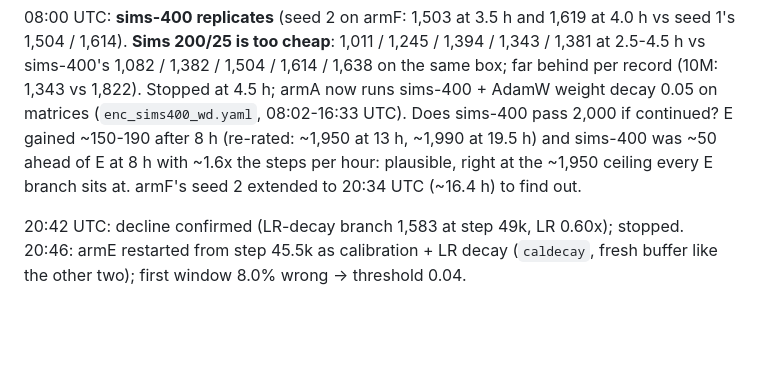
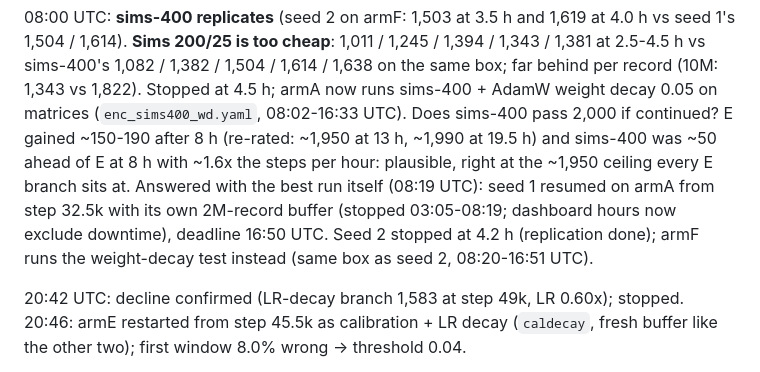
Before and after one commit to maxlegrec1/ChessRL, a Markdown page: docs/NEXT_ROUND.md, the part around the change. Drawn GitHub-style; blank space fills up the shorter version.

Commit message:
NEXT_ROUND.md: resume the best run (sims-400 seed 1) instead of extending seed 2
Co-Authored-By: Claude Opus 5.5 (1M context) <noreply@anthropic.com>

```diff
--- a/docs/NEXT_ROUND.md
+++ b/docs/NEXT_ROUND.md
@@ -393,8 +393,11 @@ Stopped at 4.5 h; armA now runs sims-400 + AdamW weight decay 0.05 on
 matrices (`enc_sims400_wd.yaml`, 08:02-16:33 UTC). Does sims-400 pass 2,000 if
 continued? E gained ~150-190 after 8 h (re-rated: ~1,950 at 13 h, ~1,990 at
 19.5 h) and sims-400 was ~50 ahead of E at 8 h with ~1.6x the steps per hour:
-plausible, right at the ~1,950 ceiling every E branch sits at. armF's seed 2
-extended to 20:34 UTC (~16.4 h) to find out.
+plausible, right at the ~1,950 ceiling every E branch sits at. Answered with
+the best run itself (08:19 UTC): seed 1 resumed on armA from step 32.5k with
+its own 2M-record buffer (stopped 03:05-08:19; dashboard hours now exclude
+downtime), deadline 16:50 UTC. Seed 2 stopped at 4.2 h (replication done);
+armF runs the weight-decay test instead (same box as seed 2, 08:20-16:51 UTC).
 
 20:42 UTC: decline confirmed (LR-decay branch 1,583 at step 49k, LR 0.60x);
 stopped. 20:46: armE restarted from step 45.5k as calibration + LR decay
```
